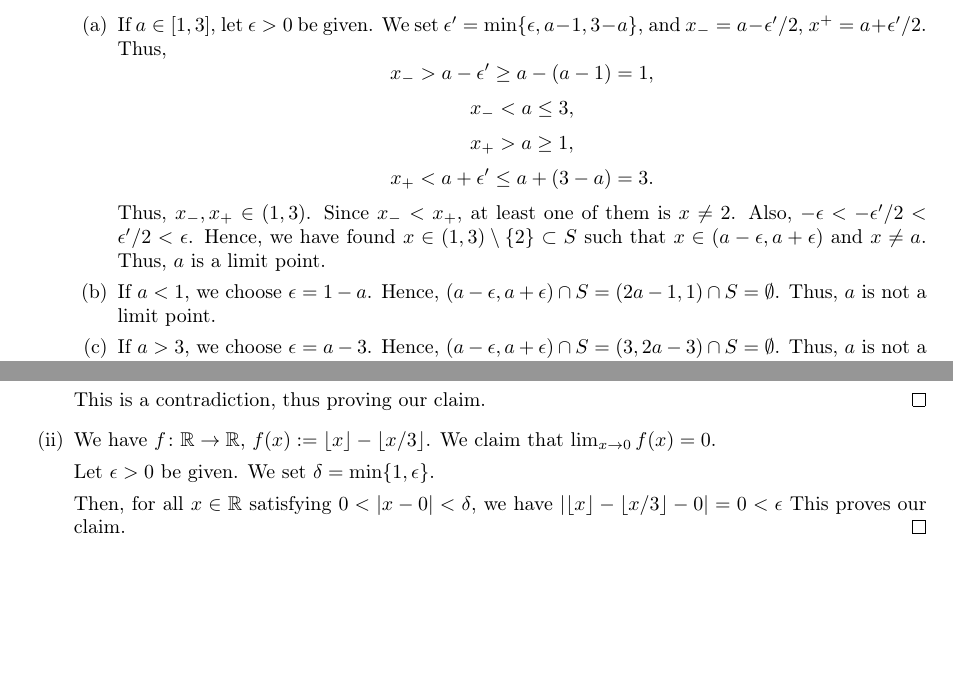
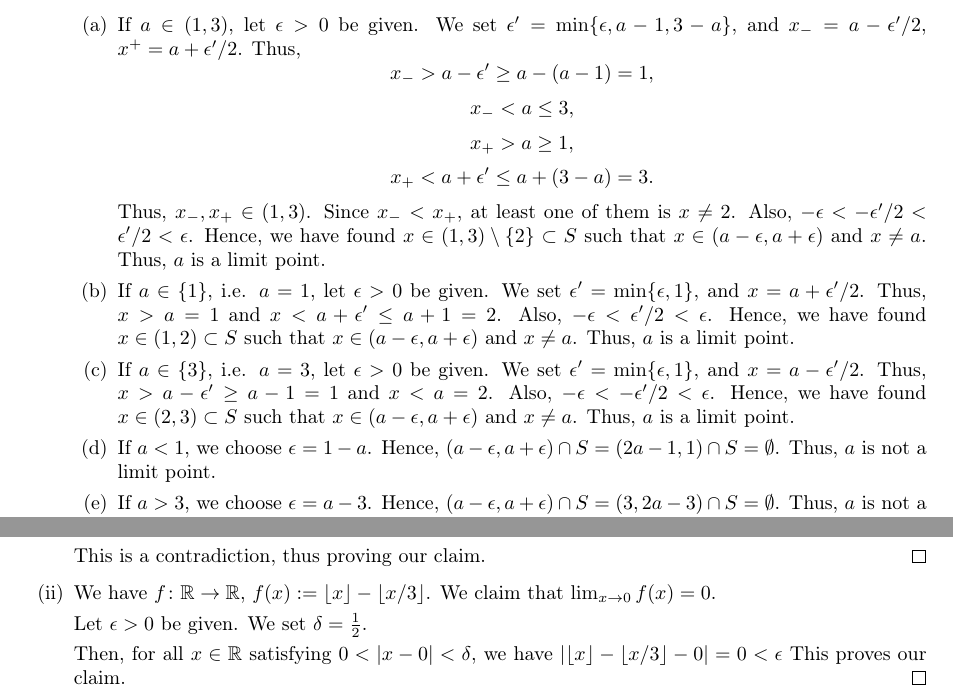
Before and after one commit to sahasatvik/assignments, a LaTeX document (MA1101/solutionsheet7.tex): two parts of pages 2 and 3 of 6, joined at a grey line, cut so that both start at the same text, the shorter picture padded with empty space. Compiled offline with pdfLaTeX.

Commit message:
Fixed typos

```diff
--- a/MA1101/solutionsheet7.tex
+++ b/MA1101/solutionsheet7.tex
@@ -105,12 +111,24 @@
                 \item Let $S = [1, 2) \cup (2, 3)$. We claim that $[1, 3]$ is the set of all limit points of $S$.
                 Let $a \in \mathbb{R}$.
                 \begin{enumerate}
-                        \item If $a \in [1, 3]$, let $\epsilon > 0$ be given. We set $\epsilon' = \min\{\epsilon, a - 1, 3 - a\}$,
+                        \item If $a \in (1, 3)$, let $\epsilon > 0$ be given. We set $\epsilon' = \min\{\epsilon, a - 1, 3 - a\}$,
                         and $x_- = a - \epsilon'/2$, $x^+ = a + \epsilon'/2$. Thus, $$x_- > a - \epsilon' \ge a - (a - 1) = 1,$$
                         $$x_- < a \le 3,$$ $$x_+ > a \ge 1,$$ $$x_+ < a + \epsilon' \le a + (3 - a) = 3.$$
                         Thus, $x_-, x_+ \in (1, 3)$. Since $x_- < x_+$, at least one of them is $x \neq 2$.
                         Also, $-\epsilon < -\epsilon'/2 < \epsilon'/2 < \epsilon$.
                         Hence, we have found $x \in (1, 3)\setminus\{2\} \subset S$ such that $x \in (a - \epsilon, a + \epsilon)$ and
+                        $x \neq a$. Thus, $a$ is a limit point.
+
+                        \item If $a \in \{1\}$, i.e. $a = 1$, let $\epsilon > 0$ be given. We set $\epsilon' = \min\{\epsilon, 1\}$, and
+                        $x = a + \epsilon'/2$. Thus, $x > a = 1$ and $x < a + \epsilon' \le a + 1 = 2$.
+                        Also, $-\epsilon < \epsilon'/2 < \epsilon$.
+                        Hence, we have found $x \in (1, 2) \subset S$ such that $x \in (a - \epsilon, a + \epsilon)$ and
+                        $x \neq a$. Thus, $a$ is a limit point.
+
+                        \item If $a \in \{3\}$, i.e. $a = 3$, let $\epsilon > 0$ be given. We set $\epsilon' = \min\{\epsilon, 1\}$, and
+                        $x = a - \epsilon'/2$. Thus, $x > a - \epsilon' \ge a - 1 = 1$ and $x < a = 2$.
+                        Also, $-\epsilon < -\epsilon'/2 < \epsilon$.
+                        Hence, we have found $x \in (2, 3) \subset S$ such that $x \in (a - \epsilon, a + \epsilon)$ and
                         $x \neq a$. Thus, $a$ is a limit point.
 
                         \item If $a < 1$, we choose $\epsilon = 1 - a$. Hence, $(a - \epsilon, a + \epsilon) \cap S =
@@ -228,7 +246,7 @@
                 We claim that $\lim_{x\to 0} f(x) = 0$.
 
                 Let $\epsilon > 0$ be given.
-                We set $\delta = \min\{1, \epsilon\}$.
+                We set $\delta = \frac{1}{2}$.
 
                 Then, for all $x \in \mathbb{R}$ satisfying $0 < |x - 0| < \delta$,
                 we have
```
Also changed, not shown: MA1101/solutionsheet7.pdf, MA1101/solutionsheet7.tex (10 more changed lines).
